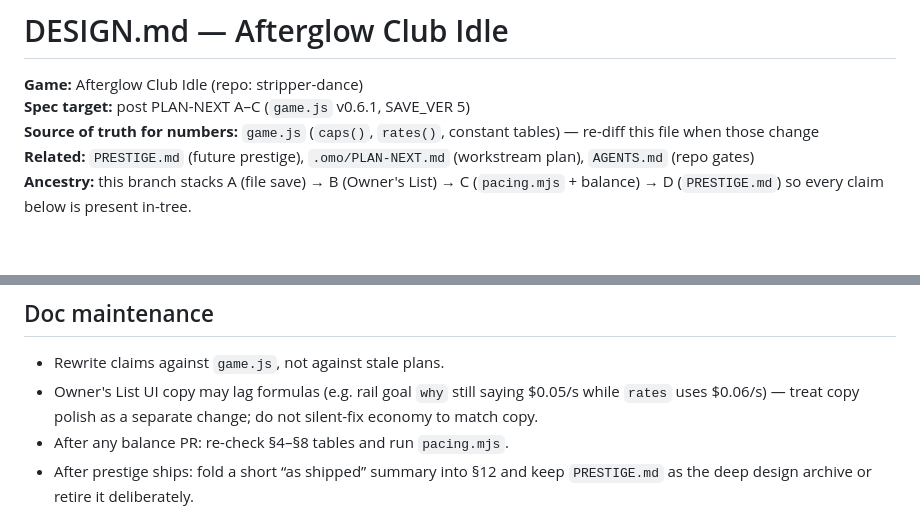
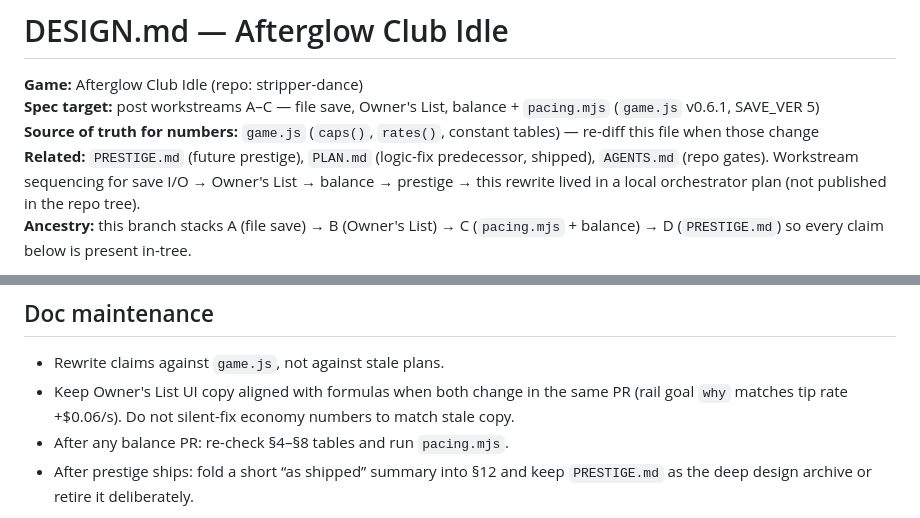
Before and after one commit to condensed69/afterglow, a Markdown page: DESIGN.md, 2 parts joined by grey strips. Drawn GitHub-style; blank space fills up the shorter version.

Commit message:
AAR-61: soften DESIGN.md PLAN-NEXT refs (local-only plan)
Point Related links at in-repo PLAN.md / PRESTIGE.md / AGENTS.md and
note workstream sequencing lived in a local orchestrator plan. Drop
stale rail-copy lag note now that AAR-60 aligns why with tip rate.

```diff
--- a/DESIGN.md
+++ b/DESIGN.md
@@ -1,9 +1,9 @@
 # DESIGN.md — Afterglow Club Idle
 
 **Game:** Afterglow Club Idle (repo: stripper-dance)
-**Spec target:** post PLAN-NEXT A–C (`game.js` v0.6.1, SAVE_VER 5)
+**Spec target:** post workstreams A–C — file save, Owner's List, balance + `pacing.mjs` (`game.js` v0.6.1, SAVE_VER 5)
 **Source of truth for numbers:** `game.js` (`caps()`, `rates()`, constant tables) — re-diff this file when those change
-**Related:** `PRESTIGE.md` (future prestige), `.omo/PLAN-NEXT.md` (workstream plan), `AGENTS.md` (repo gates)
+**Related:** `PRESTIGE.md` (future prestige), `PLAN.md` (logic-fix predecessor, shipped), `AGENTS.md` (repo gates). Workstream sequencing for save I/O → Owner's List → balance → prestige → this rewrite lived in a local orchestrator plan (not published in the repo tree).
 **Ancestry:** this branch stacks A (file save) → B (Owner's List) → C (`pacing.mjs` + balance) → D (`PRESTIGE.md`) so every claim below is present in-tree.
 
 This document replaces the 0.3.x canvas prototype design system. It describes what the shipped neon-noir club-management idle **actually does**, not aspirational UI kits.
@@ -469,7 +469,7 @@ Full locked design — fantasy, gate, reset rules, Legacy formula, starter perks
 ## Doc maintenance
 
 - Rewrite claims against `game.js`, not against stale plans.
-- Owner's List UI copy may lag formulas (e.g. rail goal `why` still saying $0.05/s while `rates` uses $0.06/s) — treat copy polish as a separate change; do not silent-fix economy to match copy.
+- Keep Owner's List UI copy aligned with formulas when both change in the same PR (rail goal `why` matches tip rate +$0.06/s). Do not silent-fix economy numbers to match stale copy.
 - After any balance PR: re-check §4–§8 tables and run `pacing.mjs`.
 - After prestige ships: fold a short “as shipped” summary into §12 and keep `PRESTIGE.md` as the deep design archive or retire it deliberately.
 
```
